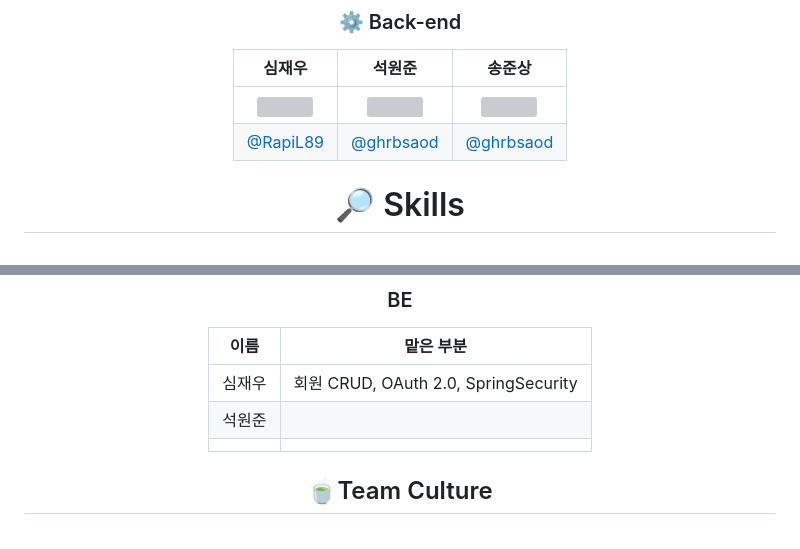
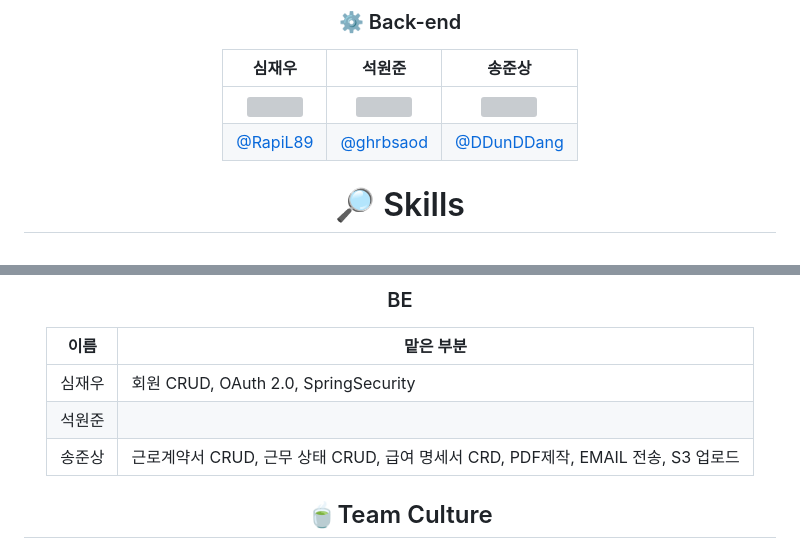
Before and after one commit to codestates-seb/seb43_main_033, a Markdown page: Readme.md, 2 parts joined by grey strips. Drawn GitHub-style; grey boxes are pictures that could not be loaded.

```diff
--- a/Readme.md
+++ b/Readme.md
@@ -26,7 +26,7 @@
 |심재우|석원준|송준상|
 |:-:|:-:|:-:|
 |<img src="https://i.imgur.com/6rizOL2.png" width=150>|<img src="https://avatars.githubusercontent.com/u/74657430?v=4" width=150>|<img src="https://avatars.githubusercontent.com/u/74657430?v=4" width=150>|
-|[@RapiL89](https://github.com/RapiL89)|[@ghrbsaod](https://github.com/ghrbsaod)|[@ghrbsaod](https://github.com/ghrbsaod)|[@ghrbsaod](https://github.com/ghrbsaod)
+|[@RapiL89](https://github.com/RapiL89)|[@ghrbsaod](https://github.com/ghrbsaod)|[@DDunDDang](https://github.com/DDunDDang)|
 
 
 
@@ -127,7 +127,7 @@
 |---|---|
 |심재우|회원 CRUD, OAuth 2.0, SpringSecurity|
 |석원준||
-|||
+|송준상|근로계약서 CRUD, 근무 상태 CRUD, 급여 명세서 CRD, PDF제작, EMAIL 전송, S3 업로드|
 
 
 ## 🍵Team Culture
```
